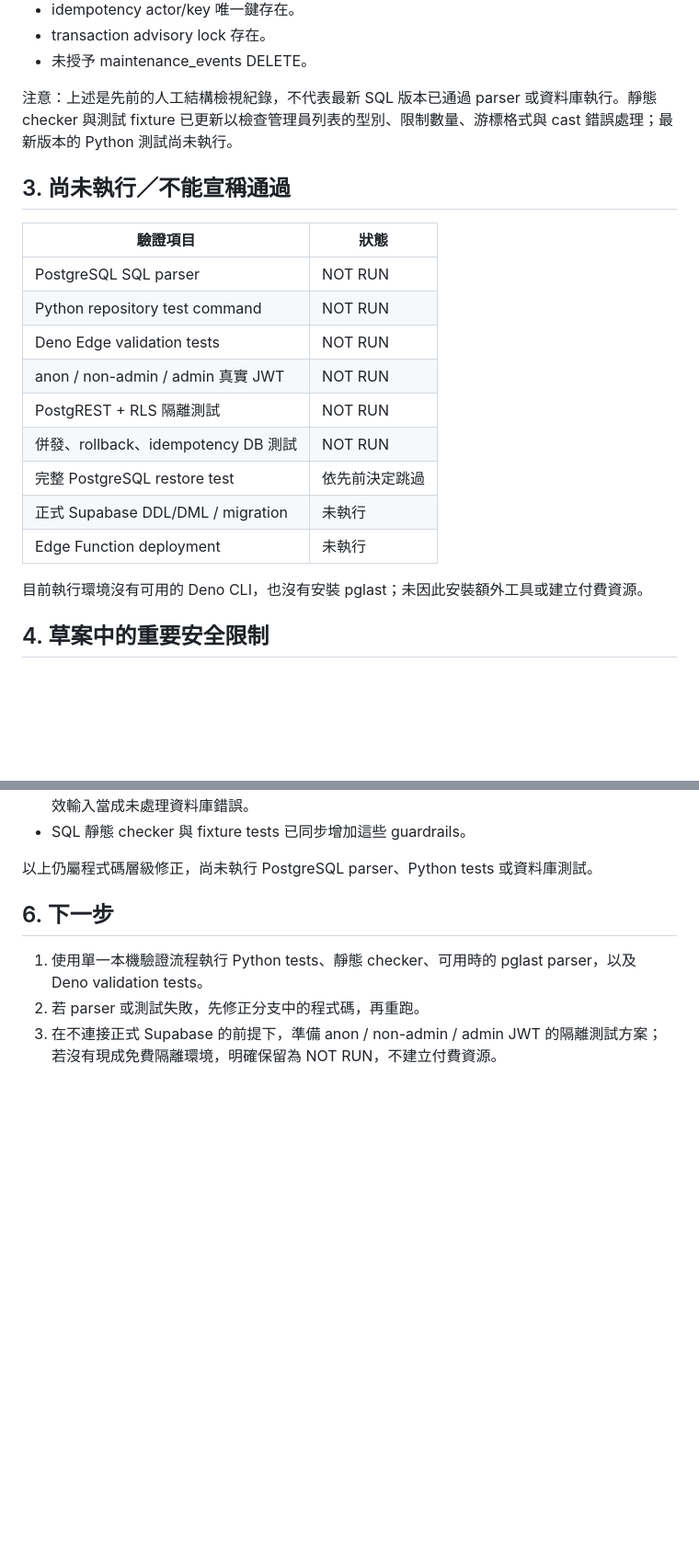
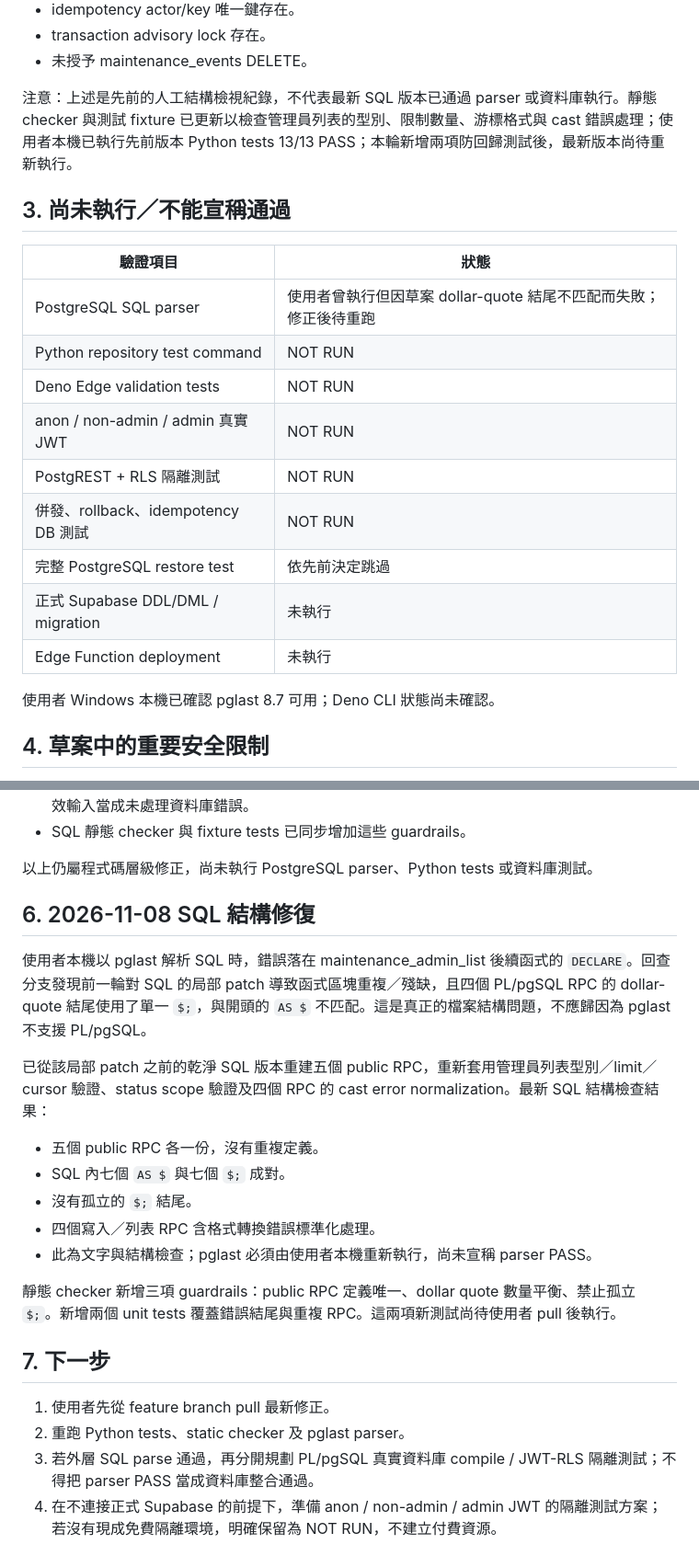
Before and after one commit to johnjohn114/smart-class, a Markdown page: docs/maintenance-rpc-jwt-rls-worklog-v0.1.md, 2 parts joined by grey strips. Shown at 92% size. Drawn GitHub-style; blank space fills up the shorter version.

Commit message:
Document maintenance SQL structure repair

```diff
--- a/docs/maintenance-rpc-jwt-rls-worklog-v0.1.md
+++ b/docs/maintenance-rpc-jwt-rls-worklog-v0.1.md
@@ -33,13 +33,13 @@
 - transaction advisory lock 存在。
 - 未授予 maintenance_events DELETE。
 
-注意：上述是先前的人工結構檢視紀錄，不代表最新 SQL 版本已通過 parser 或資料庫執行。靜態 checker 與測試 fixture 已更新以檢查管理員列表的型別、限制數量、游標格式與 cast 錯誤處理；最新版本的 Python 測試尚未執行。
+注意：上述是先前的人工結構檢視紀錄，不代表最新 SQL 版本已通過 parser 或資料庫執行。靜態 checker 與測試 fixture 已更新以檢查管理員列表的型別、限制數量、游標格式與 cast 錯誤處理；使用者本機已執行先前版本 Python tests 13/13 PASS；本輪新增兩項防回歸測試後，最新版本尚待重新執行。
 
 ## 3. 尚未執行／不能宣稱通過
 
 | 驗證項目 | 狀態 |
 |---|---|
-| PostgreSQL SQL parser | NOT RUN |
+| PostgreSQL SQL parser | 使用者曾執行但因草案 dollar-quote 結尾不匹配而失敗；修正後待重跑 |
 | Python repository test command | NOT RUN |
 | Deno Edge validation tests | NOT RUN |
 | anon / non-admin / admin 真實 JWT | NOT RUN |
@@ -49,7 +49,7 @@
 | 正式 Supabase DDL/DML / migration | 未執行 |
 | Edge Function deployment | 未執行 |
 
-目前執行環境沒有可用的 Deno CLI，也沒有安裝 pglast；未因此安裝額外工具或建立付費資源。
+使用者 Windows 本機已確認 pglast 8.7 可用；Deno CLI 狀態尚未確認。
 
 ## 4. 草案中的重要安全限制
 
@@ -69,8 +69,22 @@
 
 以上仍屬程式碼層級修正，尚未執行 PostgreSQL parser、Python tests 或資料庫測試。
 
-## 6. 下一步
+## 6. 2026-11-08 SQL 結構修復
 
-1. 使用單一本機驗證流程執行 Python tests、靜態 checker、可用時的 pglast parser，以及 Deno validation tests。
-2. 若 parser 或測試失敗，先修正分支中的程式碼，再重跑。
-3. 在不連接正式 Supabase 的前提下，準備 anon / non-admin / admin JWT 的隔離測試方案；若沒有現成免費隔離環境，明確保留為 NOT RUN，不建立付費資源。
+使用者本機以 pglast 解析 SQL 時，錯誤落在 maintenance_admin_list 後續函式的 `DECLARE`。回查分支發現前一輪對 SQL 的局部 patch 導致函式區塊重複／殘缺，且四個 PL/pgSQL RPC 的 dollar-quote 結尾使用了單一 `$;`，與開頭的 `AS $` 不匹配。這是真正的檔案結構問題，不應歸因為 pglast 不支援 PL/pgSQL。
+
+已從該局部 patch 之前的乾淨 SQL 版本重建五個 public RPC，重新套用管理員列表型別／limit／cursor 驗證、status scope 驗證及四個 RPC 的 cast error normalization。最新 SQL 結構檢查結果：
+- 五個 public RPC 各一份，沒有重複定義。
+- SQL 內七個 `AS $` 與七個 `$;` 成對。
+- 沒有孤立的 `$;` 結尾。
+- 四個寫入／列表 RPC 含格式轉換錯誤標準化處理。
+- 此為文字與結構檢查；pglast 必須由使用者本機重新執行，尚未宣稱 parser PASS。
+
+靜態 checker 新增三項 guardrails：public RPC 定義唯一、dollar quote 數量平衡、禁止孤立 `$;`。新增兩個 unit tests 覆蓋錯誤結尾與重複 RPC。這兩項新測試尚待使用者 pull 後執行。
+
+## 7. 下一步
+
+1. 使用者先從 feature branch pull 最新修正。
+2. 重跑 Python tests、static checker 及 pglast parser。
+3. 若外層 SQL parse 通過，再分開規劃 PL/pgSQL 真實資料庫 compile / JWT-RLS 隔離測試；不得把 parser PASS 當成資料庫整合通過。
+4. 在不連接正式 Supabase 的前提下，準備 anon / non-admin / admin JWT 的隔離測試方案；若沒有現成免費隔離環境，明確保留為 NOT RUN，不建立付費資源。
```
